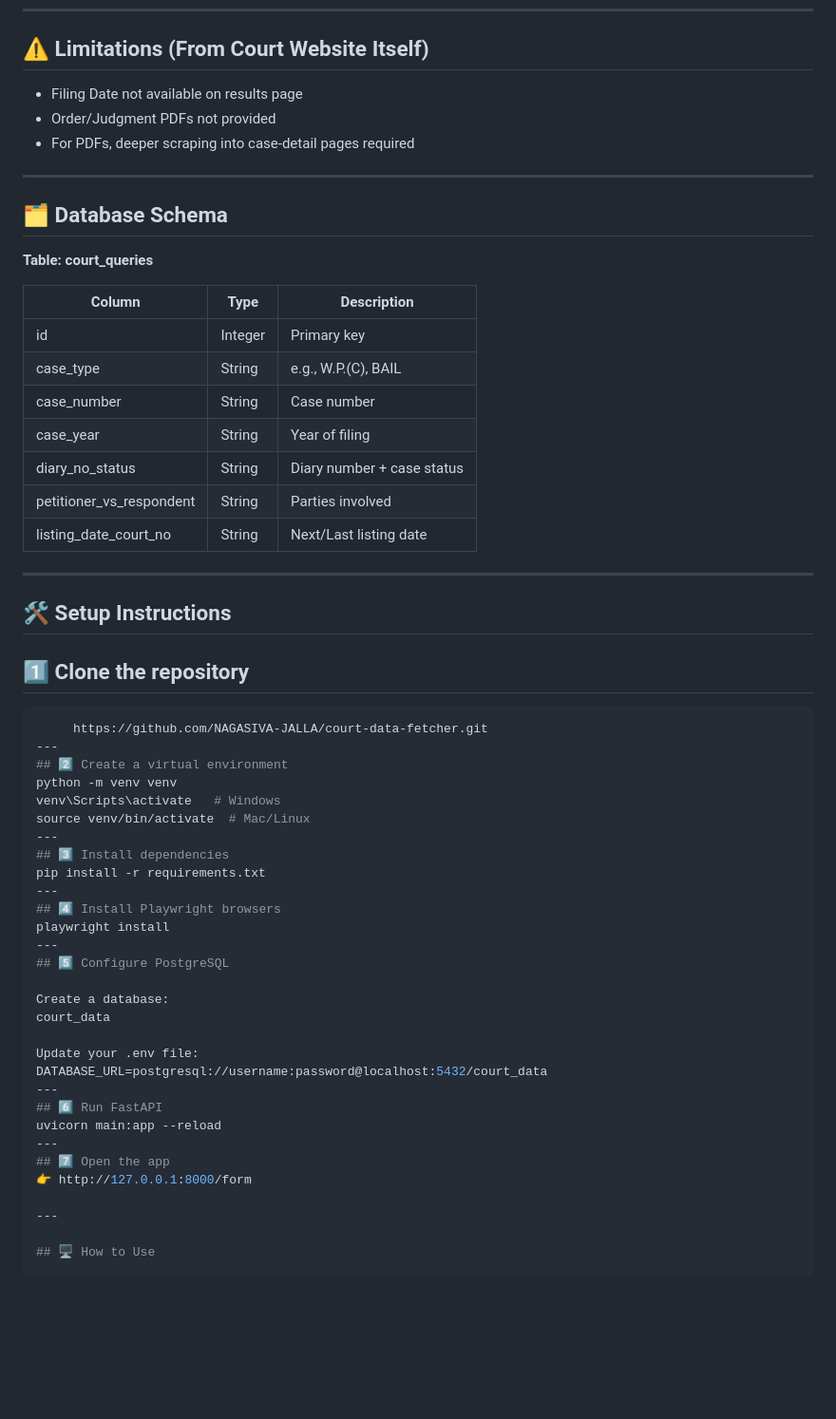
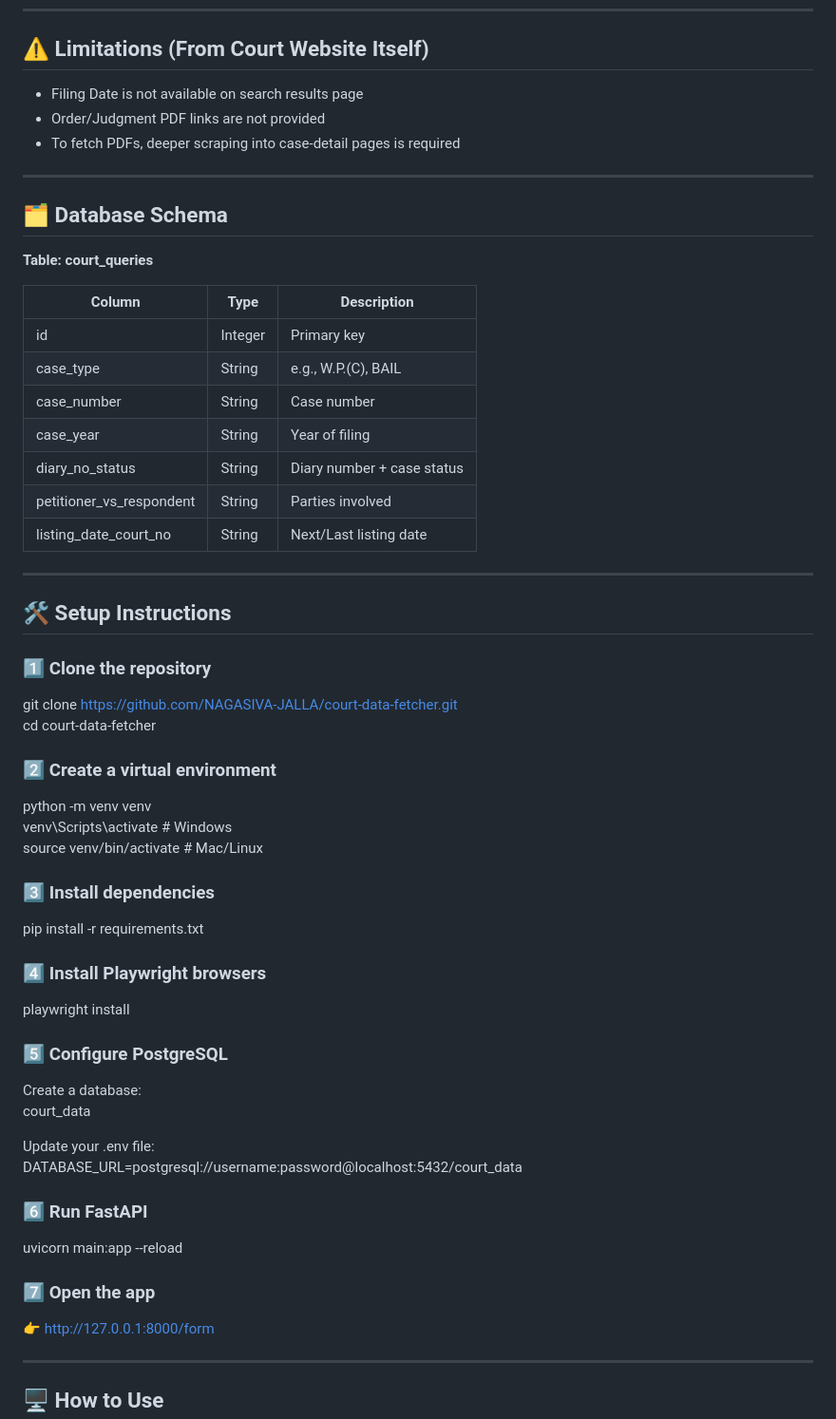
Before and after one commit to NAGASIVA-JALLA/court-data-fetcher, a Markdown page: README.md, the part around the change printed below. Shown: that part at 95% size. Rendered like a GitHub page; blank space fills up the shorter version.

Commit message:
Refactor README for clarity and formatting

````diff
--- a/README.md
+++ b/README.md
@@ -120,9 +125,9 @@ The scraper reliably extracts:
 
 ## ⚠️ Limitations (From Court Website Itself)
 
-- Filing Date not available on results page
-- Order/Judgment PDFs not provided
-- For PDFs, deeper scraping into case-detail pages required
+- Filing Date is not available on search results page
+- Order/Judgment PDF links are not provided
+- To fetch PDFs, deeper scraping into case-detail pages is required
 
 ---
 
@@ -130,47 +135,47 @@ The scraper reliably extracts:
 
 **Table: court_queries**
 
-| Column                     | Type     | Description                     |
-|---------------------------|----------|---------------------------------|
-| id                        | Integer  | Primary key                     |
-| case_type                 | String   | e.g., W.P.(C), BAIL             |
-| case_number               | String   | Case number                     |
-| case_year                 | String   | Year of filing                  |
-| diary_no_status           | String   | Diary number + case status      |
-| petitioner_vs_respondent  | String   | Parties involved                |
-| listing_date_court_no     | String   | Next/Last listing date          |
+Column | Type | Description
+-------|------|-------------
+id | Integer | Primary key
+case_type | String | e.g., W.P.(C), BAIL
+case_number | String | Case number
+case_year | String | Year of filing
+diary_no_status | String | Diary number + case status
+petitioner_vs_respondent | String | Parties involved
+listing_date_court_no | String | Next/Last listing date
 
 ---
 
 ## 🛠️ Setup Instructions
 
-## 1️⃣ Clone the repository
-```bash
-     https://github.com/NAGASIVA-JALLA/court-data-fetcher.git
----
-## 2️⃣ Create a virtual environment
+### 1️⃣ Clone the repository
+git clone https://github.com/NAGASIVA-JALLA/court-data-fetcher.git
+cd court-data-fetcher
+
+### 2️⃣ Create a virtual environment
 python -m venv venv
 venv\Scripts\activate   # Windows
 source venv/bin/activate  # Mac/Linux
----
-## 3️⃣ Install dependencies
+
+### 3️⃣ Install dependencies
 pip install -r requirements.txt
----
-## 4️⃣ Install Playwright browsers
+
+### 4️⃣ Install Playwright browsers
 playwright install
----
-## 5️⃣ Configure PostgreSQL
+
+### 5️⃣ Configure PostgreSQL
 
 Create a database:
 court_data
 
 Update your .env file:
 DATABASE_URL=postgresql://username:password@localhost:5432/court_data
----
-## 6️⃣ Run FastAPI
+
+### 6️⃣ Run FastAPI
 uvicorn main:app --reload
----
-## 7️⃣ Open the app
+
+### 7️⃣ Open the app
 👉 http://127.0.0.1:8000/form
 
 ---
````
Also changed, not shown: other parts of README.md (+36 -31 lines).
